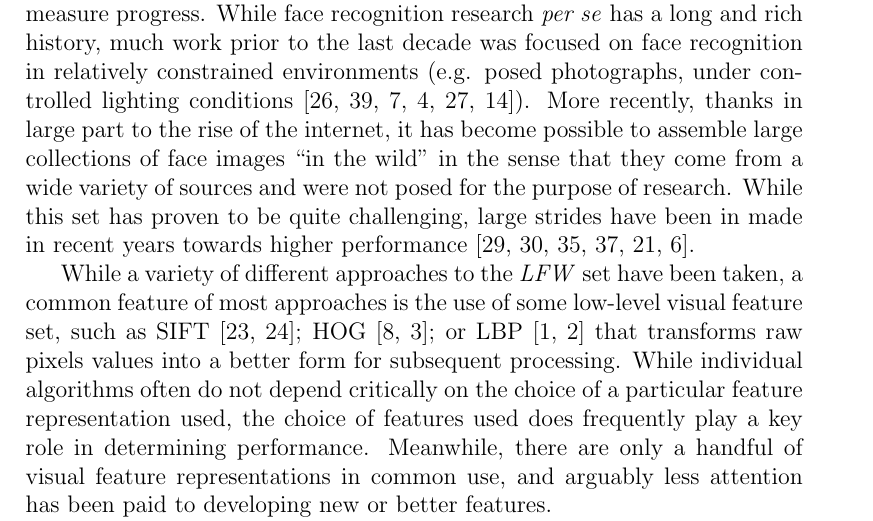
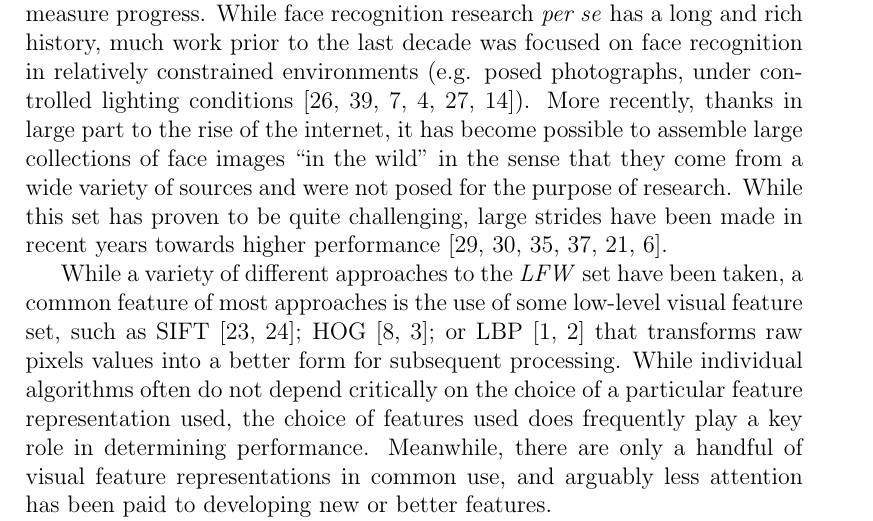
Before and after one commit to coxlab/manuscript_2011_ivcj, a LaTeX paper (ivcj_lfw.tex, which reads introduction.tex): part of page 2 of 24, cut so that both start at the same text. Compiled offline with pdfLaTeX.

Commit message:
Fix figure and typo

```diff
--- a/introduction.tex
+++ b/introduction.tex
@@ -11,7 +11,7 @@ recently, thanks in large part to the rise of the internet, it has become
 possible to assemble large collections of face images ``in the wild'' in the
 sense that they come from a wide variety of sources and were not posed for the
 purpose of research.  While this set has proven to be quite challenging, large
-strides have been in made in recent years towards higher performance
+strides have been made in recent years towards higher performance
 \cite{pinto:eccv08,pinto:cvpr09,taigman:bmvc09,wolf:accv09,kumar:iccv09,cao2010face}.
 
 While a variety of different approaches to the \emph{LFW} set have been taken,
```
Also changed, not shown: figures/bg_variation2_by_model.pdf, figures/bg_variation4_by_model.pdf, figures/bg_variation6_by_model.pdf.
